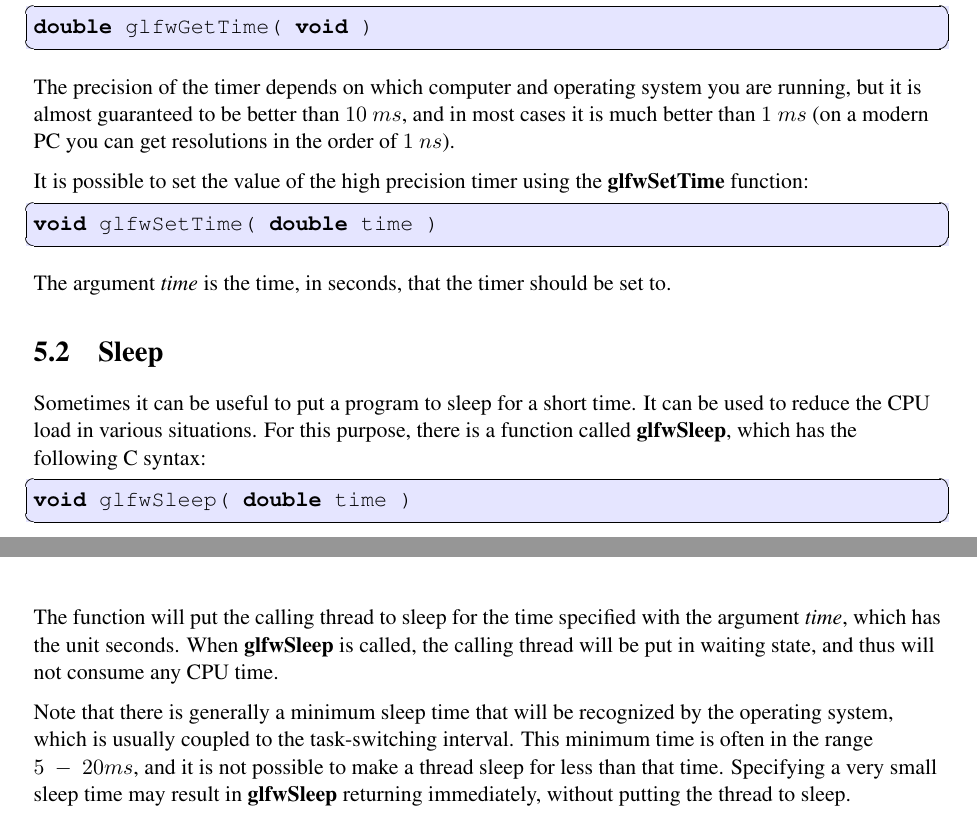
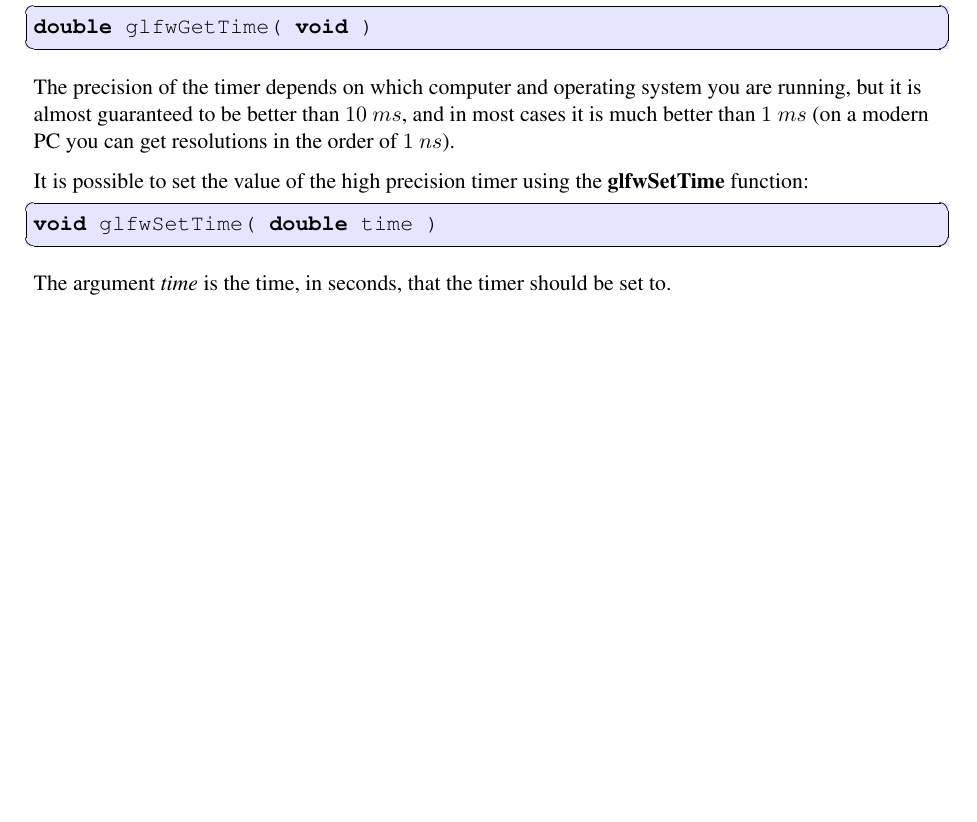
Before and after one commit to glfw/glfw-legacy, a LaTeX document (docs/glfwug.tex): two parts of pages 25 and 26 of 31 before the commit and part of page 25 of 30 after it, the two joined at a grey line, cut so that both start at the same text, the shorter picture padded with empty space. Compiled offline with pdfLaTeX; the source files are stored in an older character set and shown here as Unicode.

Commit message:
Removed stuff.

```diff
--- a/docs/glfwug.tex
+++ b/docs/glfwug.tex
@@ -1033,30 +1033,6 @@ be set to.
 
 
 %-------------------------------------------------------------------------
-\section{Sleep}
-Sometimes it can be useful to put a program to sleep for a short time. It
-can be used to reduce the CPU load in various situations. For this
-purpose, there is a function called \textbf{glfwSleep}, which has the
-following C syntax:
-
-\begin{lstlisting}
-void glfwSleep( double time )
-\end{lstlisting}
-
-The function will put the calling thread to sleep for the time specified
-with the argument \textit{time}, which has the unit seconds. When
-\textbf{glfwSleep} is called, the calling thread will be put in waiting
-state, and thus will not consume any CPU time.
-
-Note that there is generally a minimum sleep time that will be recognized
-by the operating system, which is usually coupled to the task-switching
-interval. This minimum time is often in the range $5~-~20 ms$, and it is
-not possible to make a thread sleep for less than that time. Specifying a
-very small sleep time may result in \textbf{glfwSleep} returning
-immediately, without putting the thread to sleep.
-
-
-%-------------------------------------------------------------------------
 % OpenGL Extension Support
 %-------------------------------------------------------------------------
 \chapter{OpenGL Extension Support}
```
